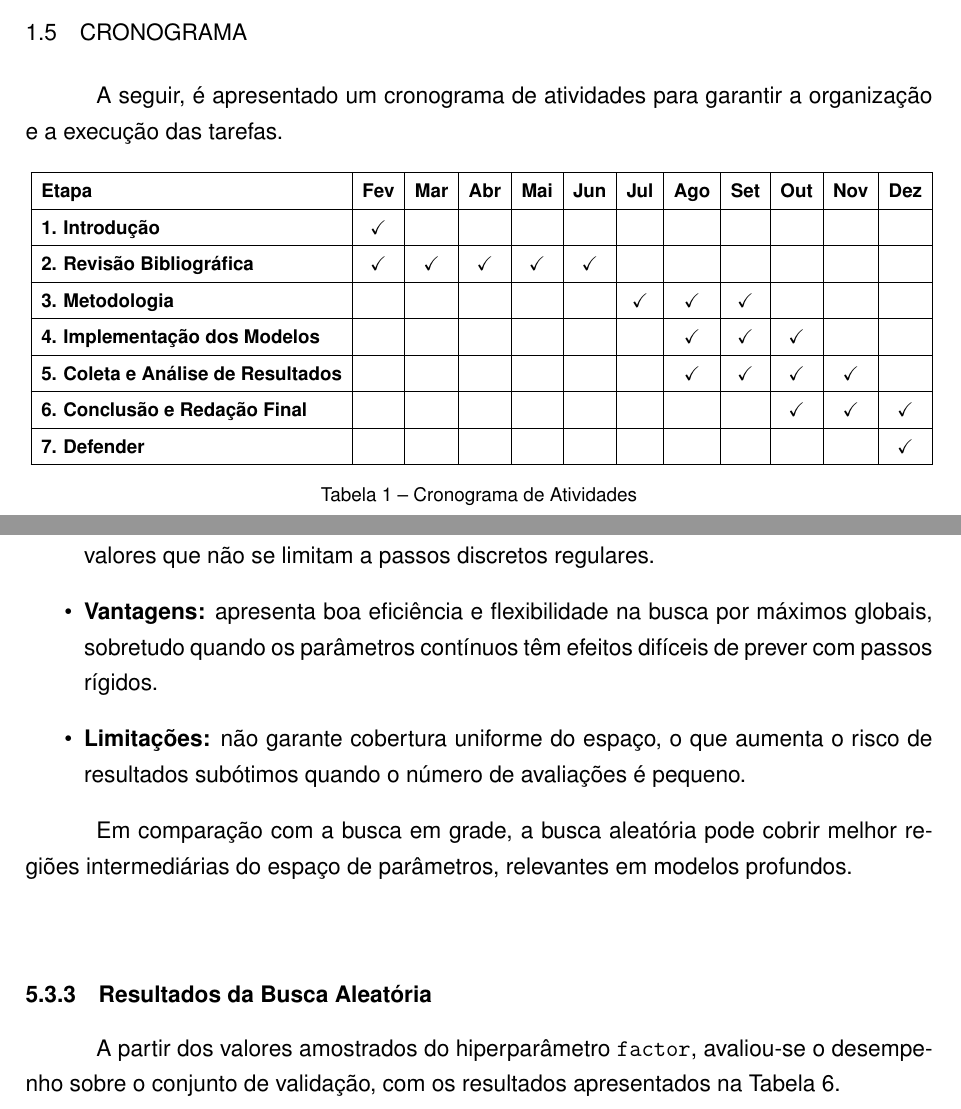
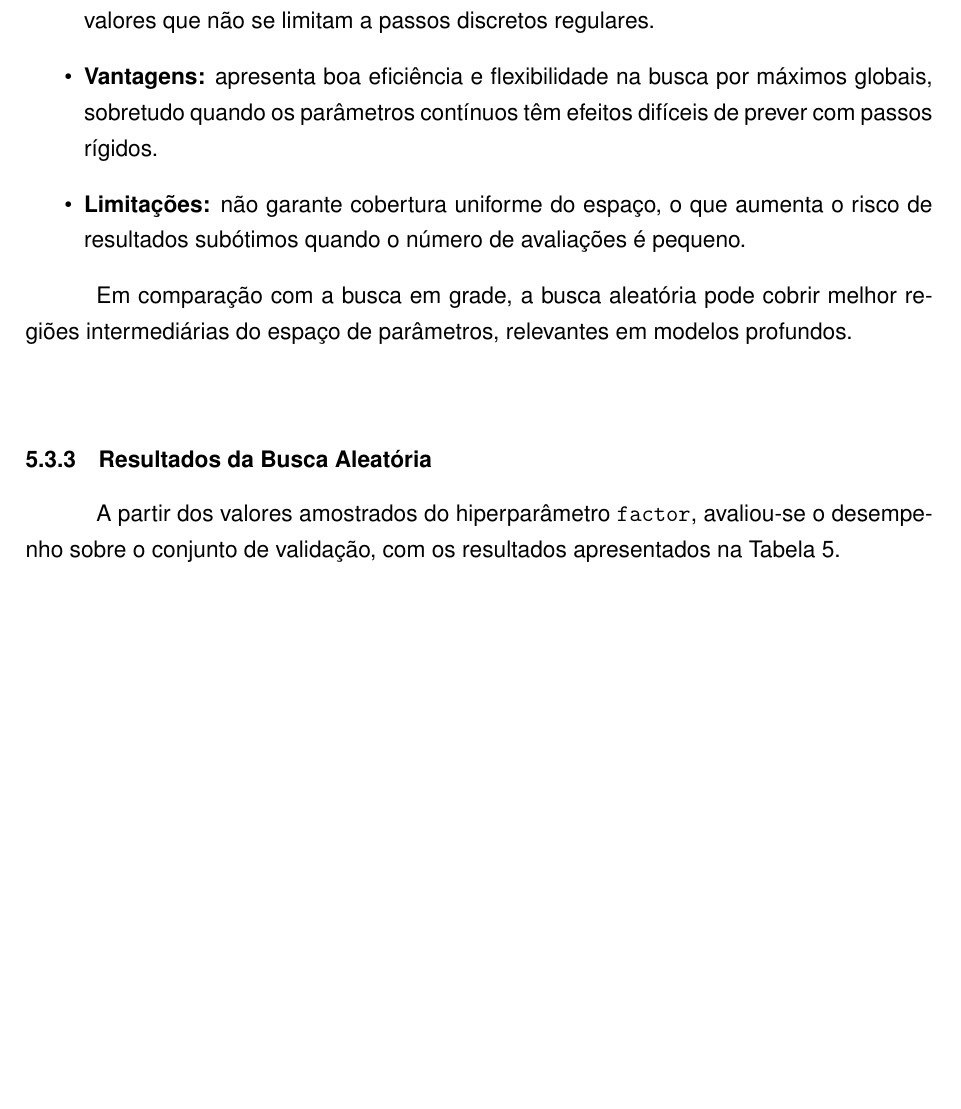
Before and after one commit to luanws/masters-thesis, a LaTeX thesis (documents/main.tex, which reads documents/chapters/introducao.tex): two parts of pages 14 and 77 of 87 before the commit and part of page 77 of 86 after it, the two joined at a grey line, cut at the place of the change, the shorter picture padded with empty space. Compiled offline with pdfLaTeX.

Commit message:
Remove cronograma from introducao
Deletes the draft schedule section and its activity table from `documents/chapters/introducao.tex`, leaving the chapter focused on the introduction text only.

```diff
--- a/documents/chapters/introducao.tex
+++ b/documents/chapters/introducao.tex
@@ -44,84 +44,3 @@ A crescente demanda por sistemas automatizados de inspeção de cadeias de isola
 Estudos recentes apontam que a combinação de diferentes técnicas de processamento de imagem, aliada ao ajuste automático de parâmetros, pode resultar em melhorias significativas no desempenho dos sistemas de diagnóstico \cite{Salvi2021}. Assim, a proposta deste trabalho visa desenvolver uma metodologia que integre esses avanços, buscando não apenas aprimorar a acurácia e a eficiência dos processamentos, mas também possibilitar uma análise comparativa que leve em conta a influência de diferentes modelos e datasets.
 
 Dessa forma, esta dissertação justifica-se pela necessidade de inovar na abordagem de detecção e classificação de falhas em cadeias de isoladores, promovendo ganhos práticos para a segurança e manutenção das redes elétricas, e contribuindo para a evolução do estado da arte em processamento de imagem e aprendizado de máquina.
-
-\section{Cronograma}
-
-% A seguir, apresenta-se a estrutura das etapas e subetapas que compõem o desenvolvimento deste trabalho. A lista a seguir organiza os principais tópicos a serem abordados ao longo da pesquisa, detalhando desde a introdução até a conclusão, incluindo as metodologias, a revisão bibliográfica, a implementação dos modelos e a análise dos resultados.
-
-% \begin{itemize}
-%     \item \textbf{1. Introdução}
-%     \begin{itemize}
-%         \item Justificativa com apresentação do problema e relevância
-%         \item Objetivos gerais e específicos
-%         \item Metodologia geral adotada
-%         \item Estrutura da dissertação
-%     \end{itemize}
-
-%     \item \textbf{2. Revisão Bibliográfica}
-%     \begin{itemize}
-%         \item Processamento de imagens
-%         \item Redes neurais para avaliação de processamentos de imagem
-%         \item Métricas para análise de desempenho (acurácia, tempo, etc.)
-%         \item Influência de datasets na performance dos modelos
-%         \item Métodos de ajuste de parâmetros e combinação de processamentos
-%     \end{itemize}
-
-%     \item \textbf{3. Metodologia}
-%     \begin{itemize}
-%         \item Definição das métricas para avaliar eficácia dos processamentos
-%         \item Escolha do tipo de modelo de rede neural (classificação, detecção, regressão, etc.)
-%         \item Seleção dos datasets para avaliação
-%         \item Metodologia para combinação de processamentos unitários
-%         \item Implementação de um método de ajuste automático de parâmetros
-%     \end{itemize}
-
-%     \item \textbf{4. Implementação dos Modelos}
-%     \begin{itemize}
-%         \item Construção de redes neurais para avaliação dos processamentos
-%         \item Testes com diferentes arquiteturas e análise de variações nos resultados
-%     \end{itemize}
-
-%     \item \textbf{5. Coleta e Análise de Resultados}
-%     \begin{itemize}
-%         \item Impacto dos modelos no desempenho dos processamentos
-%         \item Influência dos datasets nos resultados
-%         \item Comparação entre diferentes estratégias de processamento
-%     \end{itemize}
-
-%     \item \textbf{6. Conclusão}
-%     \begin{itemize}
-%         \item Síntese dos resultados obtidos
-%         \item Limitações e desafios encontrados
-%         \item Sugestões para pesquisas futuras
-%     \end{itemize}
-% \end{itemize}
-
-A seguir, é apresentado um cronograma de atividades para garantir a organização e a execução das tarefas.
-
-\renewcommand{\arraystretch}{1.5}
-\begin{table}[h!]
-    \centering
-    \resizebox{\textwidth}{!}{
-    \begin{tabular}{|l|c|c|c|c|c|c|c|c|c|c|c|}
-        \hline
-        \textbf{Etapa} & \textbf{Fev} & \textbf{Mar} & \textbf{Abr} & \textbf{Mai} & \textbf{Jun} & \textbf{Jul} & \textbf{Ago} & \textbf{Set} & \textbf{Out} & \textbf{Nov} & \textbf{Dez} \\
-        \hline
-        \textbf{1. Introdução} & \checkmark &  &  &  &  &  &  &  &  &  &  \\
-        \hline
-        \textbf{2. Revisão Bibliográfica} & \checkmark & \checkmark & \checkmark & \checkmark & \checkmark &  &  &  &  &  &  \\
-        \hline
-        \textbf{3. Metodologia} &  &  &  &  &  &  \checkmark & \checkmark & \checkmark &  &  &  \\
-        \hline
-        \textbf{4. Implementação dos Modelos} &  &  &  &  &  &  & \checkmark & \checkmark &  \checkmark  &  &  \\
-        \hline
-        \textbf{5. Coleta e Análise de Resultados} &  &  &  &  &  &  & \checkmark & \checkmark & \checkmark & \checkmark &  \\
-        \hline
-        \textbf{6. Conclusão e Redação Final} &  &  &  &  &  &  &  &  & \checkmark & \checkmark & \checkmark \\
-        \hline
-        \textbf{7. Defender} &  &  &  &  &  &  &  &  &  &  & \checkmark \\
-        \hline
-    \end{tabular}}
-    \caption{Cronograma de Atividades}
-    \label{tab:cronograma}
-\end{table}
```
Also changed, not shown: 1 other file.
